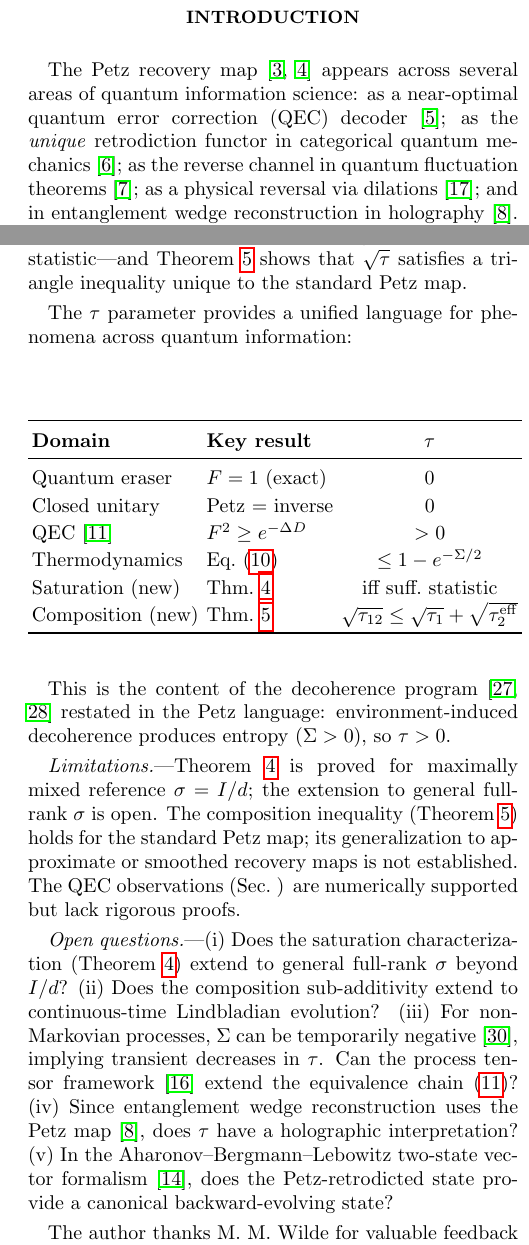
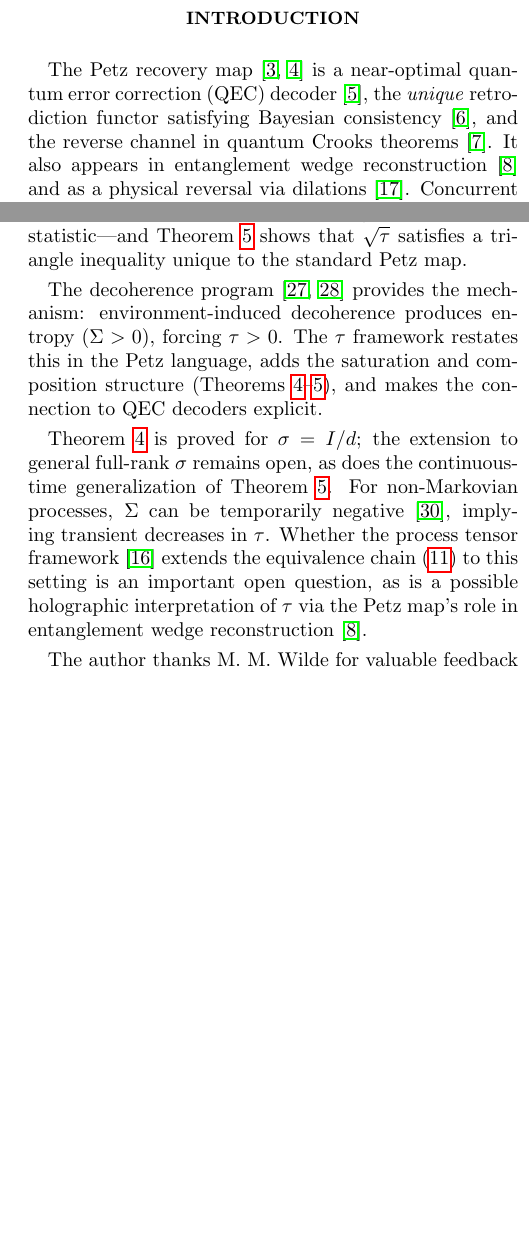
Before and after one commit to akaiHuang/petz-recovery-unification, a LaTeX paper (paper/petz_recovery_unification.tex): two parts of the columns of pages 1 and 5 of 6, joined at a grey line, cut so that both start at the same text, the shorter picture padded with empty space. The pictures show the PDF file paper/petz_recovery_unification.pdf that the author committed with the source.

Commit message:
Fix SM cross-references, remove AI-pattern structures, condense prose
Round 2 fixes from multi-agent verification:
- SM theorem numbering: Thm 4→3, Thm 5→4 (after Proposition 3 change)
- SM \title{} now matches main paper title
- SM equation cross-references updated (5 stale hardcoded numbers)
- Discussion: removed summary table, converted to prose
- Open questions: trimmed from 5 to 2 in flowing prose
- SM: removed "Scope of Contributions" subsection header
- Intro: condensed 5-item parallel list to 3+2
- Additional AI-tone markers fixed throughout SM

Co-Authored-By: Claude Opus 4.6 <noreply@anthropic.com>

```diff
--- a/paper/petz_recovery_unification.tex
+++ b/paper/petz_recovery_unification.tex
@@ -76,17 +76,13 @@ Petz map.
 \label{sec:intro}
 %-----------------------------------------------------------------------
 
-The Petz recovery map~\cite{Petz1986,Petz1988} appears
-across several areas of quantum information science:
-as a near-optimal quantum error correction (QEC)
-decoder~\cite{Barnum2002};
-as the \emph{unique} retrodiction functor in categorical quantum
-mechanics~\cite{Parzygnat2023};
-as the reverse channel in quantum fluctuation
-theorems~\cite{Kwon2019};
-as a physical reversal via dilations~\cite{Aw2024};
-and in entanglement wedge reconstruction in
-holography~\cite{Chen2020}.
+The Petz recovery map~\cite{Petz1986,Petz1988} is a near-optimal
+quantum error correction (QEC) decoder~\cite{Barnum2002}, the
+\emph{unique} retrodiction functor satisfying Bayesian
+consistency~\cite{Parzygnat2023}, and the reverse channel in
+quantum Crooks theorems~\cite{Kwon2019}.  It also appears in
+entanglement wedge reconstruction~\cite{Chen2020} and as a
+physical reversal via dilations~\cite{Aw2024}.
 Concurrent work by Bai, Buscemi, and
 Scarani~\cite{Buscemi2024} develops stochastic entropy
 production using the same Petz-retrodiction foundation.
@@ -688,59 +684,26 @@ statistic---and Theorem~\ref{thm:composition} shows that
 $\sqrt{\tauasym}$ satisfies a triangle inequality unique to the
 standard Petz map.
 
-The $\tauasym$ parameter provides a unified language for
-phenomena across quantum information:
+The decoherence program~\cite{Zurek2003,Zeh1970} provides the
+mechanism: environment-induced decoherence produces
+entropy ($\Sigma > 0$), forcing $\tauasym > 0$.
+The $\tauasym$ framework restates this in the Petz language,
+adds the saturation and composition structure
+(Theorems~\ref{thm:saturation}--\ref{thm:composition}),
+and makes the connection to QEC decoders explicit.
 
-\begin{center}
-\begin{tabular}{llc}
-\toprule
-\textbf{Domain} & \textbf{Key result} & $\tauasym$ \\
-\midrule
-Quantum eraser & $F = 1$ (exact) & $0$ \\
-Closed unitary & Petz = inverse & $0$ \\
-QEC~\cite{Junge2018} & $F^2 \geq e^{-\Delta D}$ & $> 0$ \\
-Thermodynamics & Eq.~\eqref{eq:tau_bound}
-  & $\leq 1 - e^{-\Sigma/2}$ \\
-Saturation (new) & Thm.~\ref{thm:saturation}
-  & iff suff.\ statistic \\
-Composition (new) & Thm.~\ref{thm:composition}
-  & $\sqrt{\tauasym_{12}} \leq \sqrt{\tauasym_1}+\sqrt{\tauasym_2^{\mathrm{eff}}}$ \\
-\bottomrule
-\end{tabular}
-\end{center}
-
-This is the content of the decoherence
-program~\cite{Zurek2003,Zeh1970} restated in the Petz
-language: environment-induced decoherence
-produces entropy ($\Sigma > 0$), so $\tauasym > 0$.
-
-\emph{Limitations.}---Theorem~\ref{thm:saturation} is proved
-for maximally mixed reference $\sigma = I/d$; the extension to
-general full-rank $\sigma$ is open.
-The composition inequality
-(Theorem~\ref{thm:composition}) holds for the standard Petz map;
-its generalization to approximate or smoothed recovery maps is
-not established.
-The QEC observations
-(Sec.~\ref{sec:observations}) are numerically supported but lack
-rigorous proofs.
-
-\emph{Open questions.}---(i)~Does the saturation
-characterization (Theorem~\ref{thm:saturation}) extend to
-general full-rank $\sigma$ beyond $I/d$?
-(ii)~Does the composition sub-additivity extend to
-continuous-time Lindbladian evolution?
-(iii)~For non-Markovian processes,
-$\Sigma$ can be temporarily negative~\cite{Breuer2016}, implying
-transient decreases in $\tauasym$.  Can the process tensor
-framework~\cite{Pollock2018} extend the equivalence
-chain~\eqref{eq:equiv_chain}?
-(iv)~Since entanglement wedge reconstruction uses the Petz
-map~\cite{Chen2020}, does $\tauasym$ have a holographic
-interpretation?
-(v)~In the Aharonov--Bergmann--Lebowitz two-state vector
-formalism~\cite{ABL1964}, does the Petz-retrodicted state
-provide a canonical backward-evolving state?
+Theorem~\ref{thm:saturation} is proved for $\sigma = I/d$;
+the extension to general full-rank $\sigma$ remains open,
+as does the continuous-time generalization of
+Theorem~\ref{thm:composition}.
+For non-Markovian processes, $\Sigma$ can be temporarily
+negative~\cite{Breuer2016}, implying transient decreases in
+$\tauasym$.  Whether the process tensor
+framework~\cite{Pollock2018} extends the equivalence
+chain~\eqref{eq:equiv_chain} to this setting is an
+important open question, as is a possible holographic
+interpretation of $\tauasym$ via the Petz map's role in
+entanglement wedge reconstruction~\cite{Chen2020}.
 
 \begin{acknowledgments}
 The author thanks M.~M.~Wilde for valuable feedback on an earlier
```
Also changed, not shown: paper/petz_recovery_supplemental.tex (+36 -63 lines), paper/petz_recovery_supplemental.pdf, paper/petz_recovery_unification.pdf.
